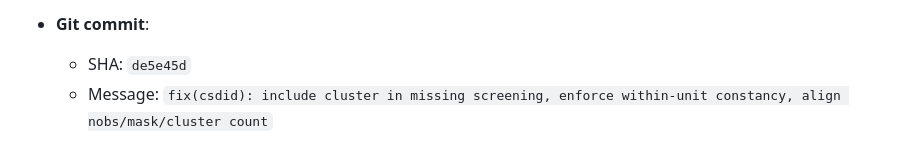
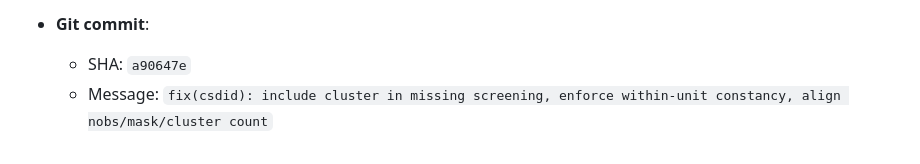
Before and after one commit to ZhenHaoFu810/StataFlow, a Markdown page: workspace/current-task/REPORT.md, the part around the change. Rendered like a GitHub page.

Commit message:
docs(report): record Task 4.1 implementation commit SHA

```diff
--- a/workspace/current-task/REPORT.md
+++ b/workspace/current-task/REPORT.md
@@ -514,5 +514,5 @@ stata/output/phase2/
   - `python -m compileall -q src/stataflow` → clean
 
 - **Git commit**:
-  - SHA: `de5e45d`
+  - SHA: `a90647e`
   - Message: `fix(csdid): include cluster in missing screening, enforce within-unit constancy, align nobs/mask/cluster count`
```
